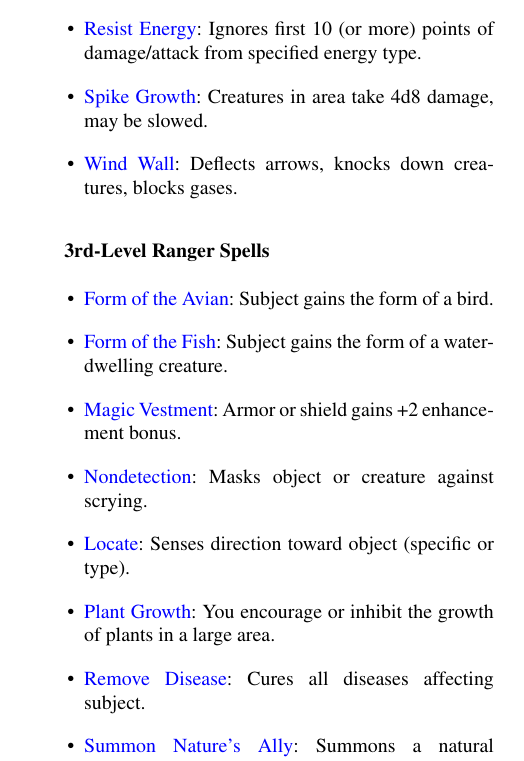
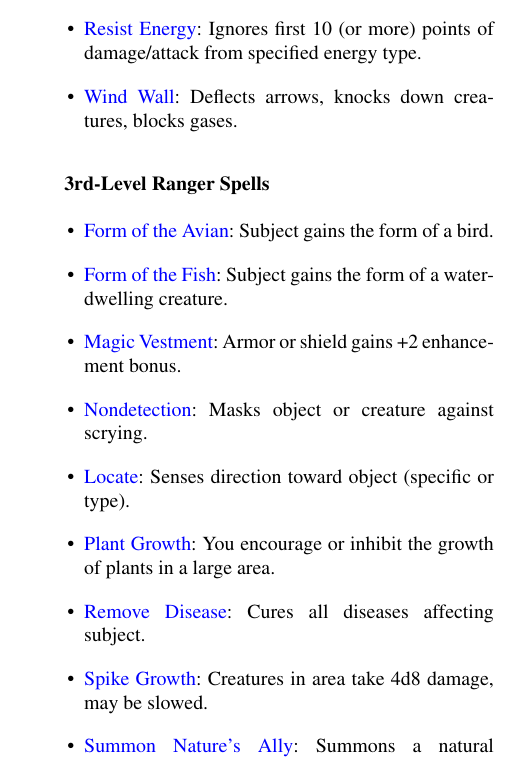
Before and after one commit to Ernir/VancianToPsionics, a LaTeX document (VancianToPsionics.tex, which reads Lists/SpellListing.tex): part of one column of page 99 of 333, cut so that both start at the same text. Compiled offline with pdfLaTeX.

Commit message:
Spike Growth moved to the correct level in the spell listing.

```diff
--- a/Lists/SpellListing.tex
+++ b/Lists/SpellListing.tex
@@ -1071,7 +1071,6 @@ This ability is activated as part of casting the spell.
 \item \nameref{Spell:LionsCharge}*: You can make full attack in same round you charge.
 \item \nameref{Spell:Resistance}: Grants a Resistance bonus on saving throws.
 \item \nameref{Spell:ResistEnergy}: Ignores first 10 (or more) points of damage/attack from specified energy type.
-\item \nameref{Spell:SpikeGrowth}: Creatures in area take 4d8 damage, may be slowed.
 \item \nameref{Spell:WindWall}: Deflects arrows, knocks down creatures, blocks gases.
 \end{itemize}
 \subsubsection{3rd-Level Ranger Spells}
@@ -1083,6 +1082,7 @@ This ability is activated as part of casting the spell.
 \item \nameref{Spell:Locate}: Senses direction toward object (specific or type).
 \item \nameref{Spell:PlantGrowth}: You encourage or inhibit the growth of plants in a large area.
 \item \nameref{Spell:RemoveDisease}: Cures all diseases affecting subject.
+\item \nameref{Spell:SpikeGrowth}: Creatures in area take 4d8 damage, may be slowed.
 \item \nameref{Spell:SummonNaturesAlly}: Summons a natural guardian to aid you.
 \item \nameref{Spell:WaterWalk}: Subjects tread on water as if solid.
 \end{itemize}
```
